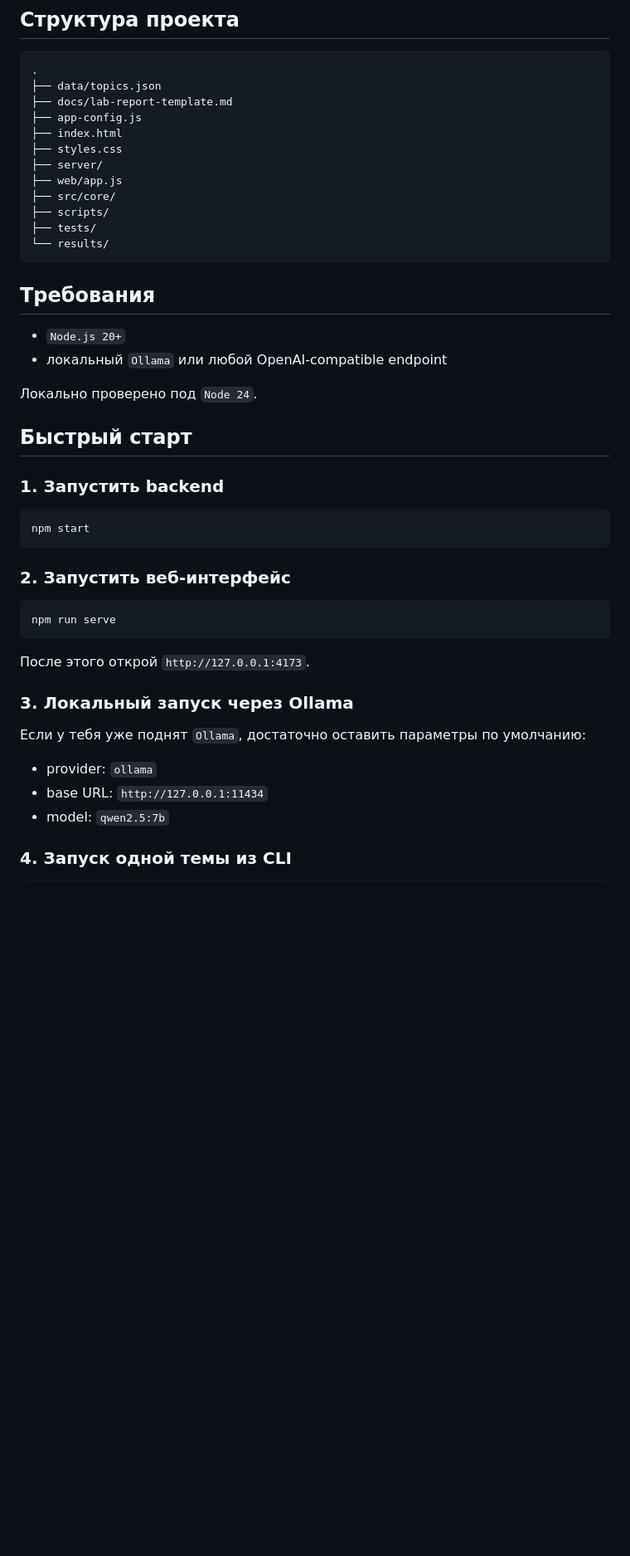
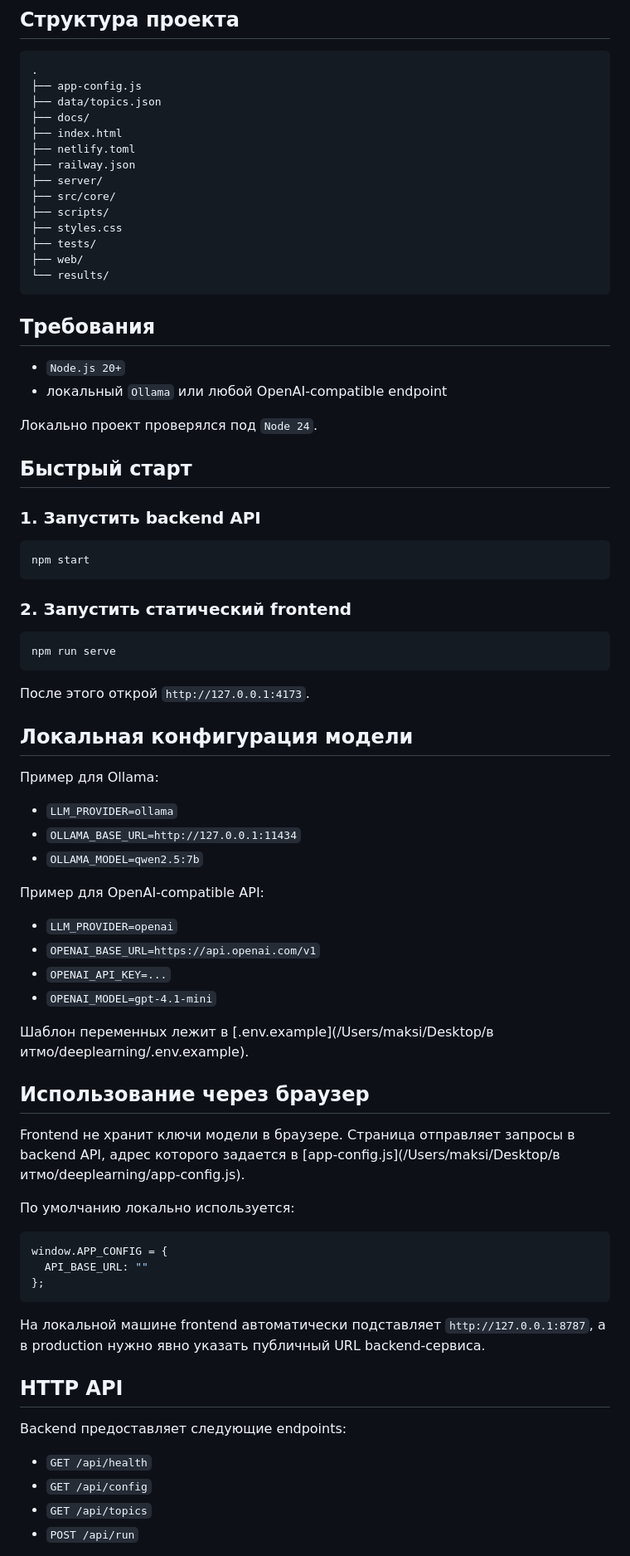
Before and after one commit to maxim283b/agent_for_research, a Markdown page: README.md, the part around one of its changes. Shown at 83% size. Drawn GitHub-style; blank space fills up the shorter version.

````diff
--- a/README.md
+++ b/README.md
@@ -71,16 +74,18 @@
 
 ```text
 .
+├── app-config.js
 ├── data/topics.json
-├── docs/lab-report-template.md
-├── app-config.js
+├── docs/
 ├── index.html
-├── styles.css
+├── netlify.toml
+├── railway.json
 ├── server/
-├── web/app.js
 ├── src/core/
 ├── scripts/
+├── styles.css
 ├── tests/
+├── web/
 └── results/
 ```
 
@@ -89,17 +94,17 @@
 - `Node.js 20+`
 - локальный `Ollama` или любой OpenAI-compatible endpoint
 
-Локально проверено под `Node 24`.
+Локально проект проверялся под `Node 24`.
 
 ## Быстрый старт
 
-### 1. Запустить backend
+### 1. Запустить backend API
 
 ```bash
 npm start
 ```
 
-### 2. Запустить веб-интерфейс
+### 2. Запустить статический frontend
 
 ```bash
 npm run serve
@@ -107,12 +112,43 @@ npm run serve
 
 После этого открой `http://127.0.0.1:4173`.
 
-### 3. Локальный запуск через Ollama
+## Локальная конфигурация модели
 
-Если у тебя уже поднят `Ollama`, достаточно оставить параметры по умолчанию:
+Пример для Ollama:
 
-- provider: `ollama`
-- base URL: `http://127.0.0.1:11434`
-- model: `qwen2.5:7b`
+- `LLM_PROVIDER=ollama`
+- `OLLAMA_BASE_URL=http://127.0.0.1:11434`
+- `OLLAMA_MODEL=qwen2.5:7b`
 
-### 4. Запуск одной темы из CLI
+Пример для OpenAI-compatible API:
+
+- `LLM_PROVIDER=openai`
+- `OPENAI_BASE_URL=https://api.openai.com/v1`
+- `OPENAI_API_KEY=...`
+- `OPENAI_MODEL=gpt-4.1-mini`
+
+Шаблон переменных лежит в [.env.example](/Users/maksi/Desktop/в итмо/deeplearning/.env.example).
+
+## Использование через браузер
+
+Frontend не хранит ключи модели в браузере. Страница отправляет запросы в backend API, адрес которого задается в [app-config.js](/Users/maksi/Desktop/в итмо/deeplearning/app-config.js).
+
+По умолчанию локально используется:
+
+```js
+window.APP_CONFIG = {
+  API_BASE_URL: ""
+};
+```
+
+На локальной машине frontend автоматически подставляет `http://127.0.0.1:8787`, а в production нужно явно указать публичный URL backend-сервиса.
+
+## HTTP API
+
+Backend предоставляет следующие endpoints:
+
+- `GET /api/health`
+- `GET /api/config`
+- `GET /api/topics`
+- `POST /api/run`
+
````
Also changed, not shown: other parts of README.md (+79 -111 lines).
